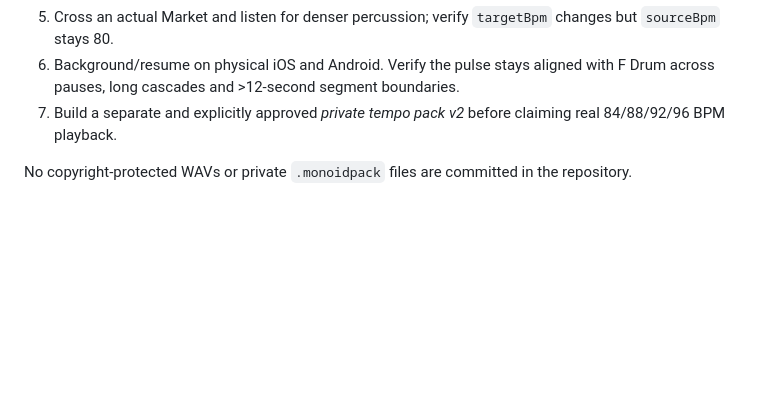
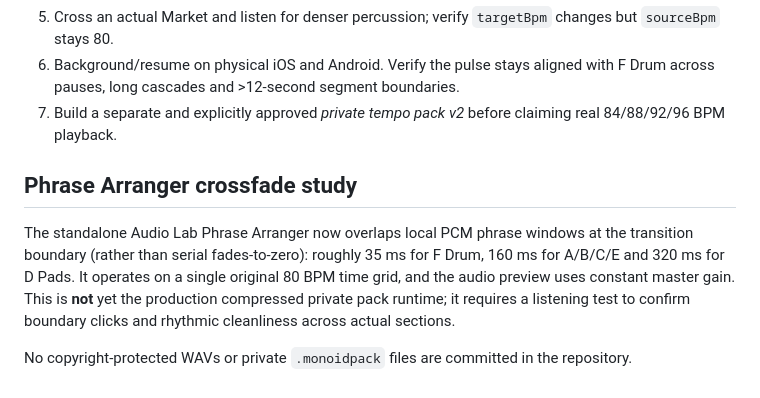
Before and after one commit to GermanTheSpanish/iterion-prototipe, a Markdown page: docs/percussion-pressure-director.md, the part around the change. Drawn GitHub-style; blank space fills up the shorter version.

Commit message:
docs(audio): specify overlapping lab phrase transitions and source-grid limitations

```diff
--- a/docs/percussion-pressure-director.md
+++ b/docs/percussion-pressure-director.md
@@ -31,4 +31,8 @@ The readonly `window.__monoidMusic.snapshot()` now includes `pressure` and `perc
 6. Background/resume on physical iOS and Android. Verify the pulse stays aligned with F Drum across pauses, long cascades and >12-second segment boundaries.
 7. Build a separate and explicitly approved *private tempo pack v2* before claiming real 84/88/92/96 BPM playback.
 
+## Phrase Arranger crossfade study
+
+The standalone Audio Lab Phrase Arranger now overlaps local PCM phrase windows at the transition boundary (rather than serial fades-to-zero): roughly 35 ms for F Drum, 160 ms for A/B/C/E and 320 ms for D Pads. It operates on a single original 80 BPM time grid, and the audio preview uses constant master gain. This is **not** yet the production compressed private pack runtime; it requires a listening test to confirm boundary clicks and rhythmic cleanliness across actual sections.
+
 No copyright-protected WAVs or private `.monoidpack` files are committed in the repository.
```
